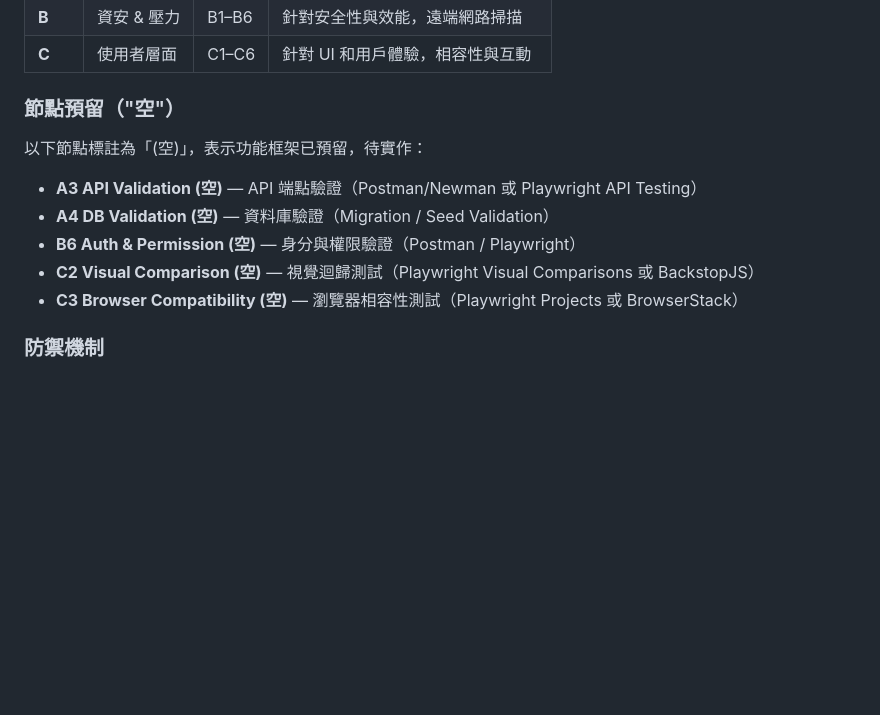
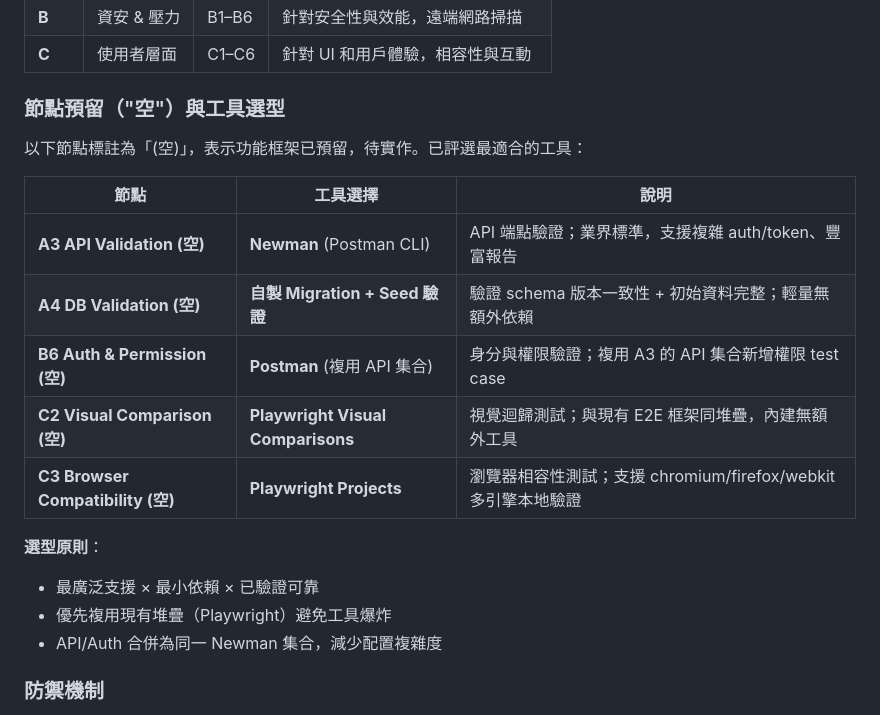
Before and after one commit to jwu0330/automated-testing-pipeline, a Markdown page: docs/run-tests.md, the part around the change. Drawn GitHub-style; blank space fills up the shorter version.

```diff
--- a/docs/run-tests.md
+++ b/docs/run-tests.md
@@ -527,15 +527,22 @@ Manual Trigger — 手動觸發
 | **B** | 資安 & 壓力 | B1–B6 | 針對安全性與效能，遠端網路掃描 |
 | **C** | 使用者層面 | C1–C6 | 針對 UI 和用戶體驗，相容性與互動 |
 
-### 節點預留（"空"）
+### 節點預留（"空"）與工具選型
 
-以下節點標註為「(空)」，表示功能框架已預留，待實作：
+以下節點標註為「(空)」，表示功能框架已預留，待實作。已評選最適合的工具：
 
-- **A3 API Validation (空)** — API 端點驗證（Postman/Newman 或 Playwright API Testing）
-- **A4 DB Validation (空)** — 資料庫驗證（Migration / Seed Validation）
-- **B6 Auth & Permission (空)** — 身分與權限驗證（Postman / Playwright）
-- **C2 Visual Comparison (空)** — 視覺迴歸測試（Playwright Visual Comparisons 或 BackstopJS）
-- **C3 Browser Compatibility (空)** — 瀏覽器相容性測試（Playwright Projects 或 BrowserStack）
+| 節點 | 工具選擇 | 說明 |
+|------|---------|------|
+| **A3 API Validation (空)** | **Newman** (Postman CLI) | API 端點驗證；業界標準，支援複雜 auth/token、豐富報告 |
+| **A4 DB Validation (空)** | **自製 Migration + Seed 驗證** | 驗證 schema 版本一致性 + 初始資料完整；輕量無額外依賴 |
+| **B6 Auth & Permission (空)** | **Postman** (複用 API 集合) | 身分與權限驗證；複用 A3 的 API 集合新增權限 test case |
+| **C2 Visual Comparison (空)** | **Playwright Visual Comparisons** | 視覺迴歸測試；與現有 E2E 框架同堆疊，內建無額外工具 |
+| **C3 Browser Compatibility (空)** | **Playwright Projects** | 瀏覽器相容性測試；支援 chromium/firefox/webkit 多引擎本地驗證 |
+
+**選型原則**：
+- 最廣泛支援 × 最小依賴 × 已驗證可靠
+- 優先複用現有堆疊（Playwright）避免工具爆炸
+- API/Auth 合併為同一 Newman 集合，減少配置複雜度
 
 ### 防禦機制
 
```
Also changed, not shown: README.md (+2 -1 lines), docs/architecture-parallel-reporting.md (added, +421 -0 lines).
